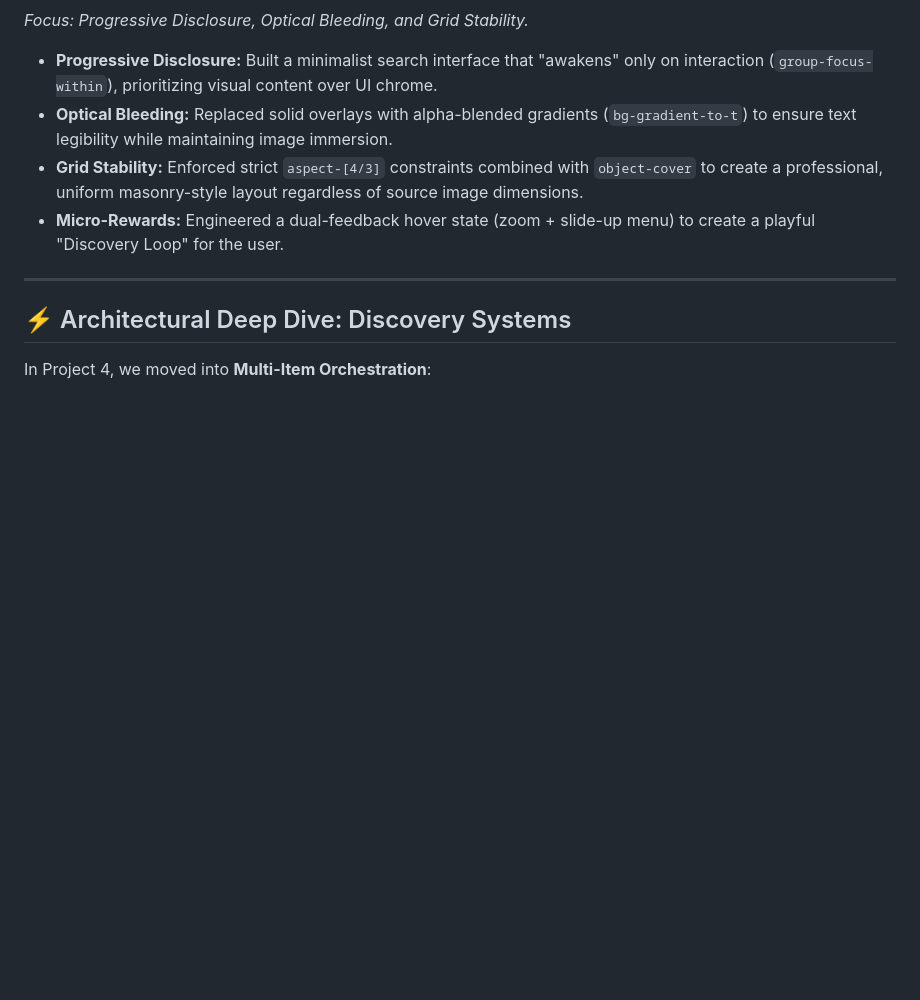
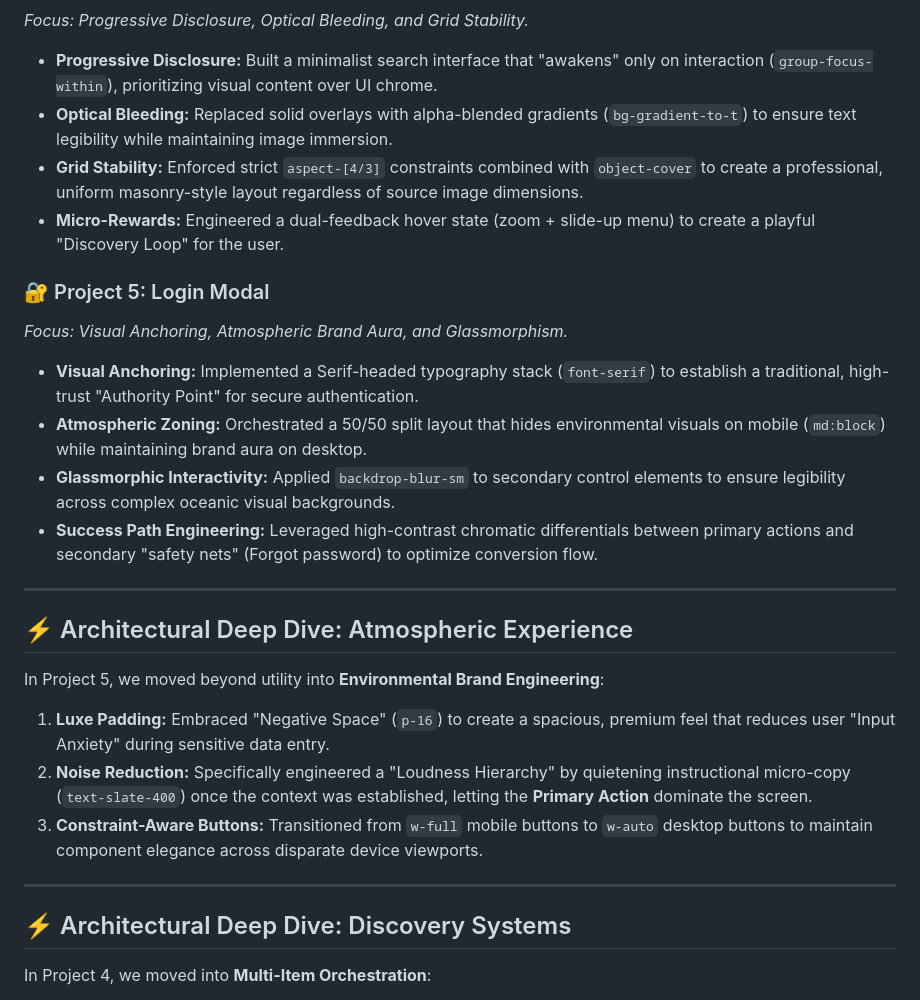
Before and after one commit to usamaElsharkawi/tailwindcss-mini-projcts, a Markdown page: README.md, the part around the change. GitHub-like rendering; blank space fills up the shorter version.

Commit message:
Project 5: Completed Login Modal and finalized Architectural Documentation

```diff
--- a/README.md
+++ b/README.md
@@ -43,6 +43,24 @@ I am following the comprehensive course by Brad Traversy:
 - **Optical Bleeding:** Replaced solid overlays with alpha-blended gradients (`bg-gradient-to-t`) to ensure text legibility while maintaining image immersion.
 - **Grid Stability:** Enforced strict `aspect-[4/3]` constraints combined with `object-cover` to create a professional, uniform masonry-style layout regardless of source image dimensions.
 - **Micro-Rewards:** Engineered a dual-feedback hover state (zoom + slide-up menu) to create a playful "Discovery Loop" for the user.
+
+### 🔐 Project 5: Login Modal
+*Focus: Visual Anchoring, Atmospheric Brand Aura, and Glassmorphism.*
+
+- **Visual Anchoring:** Implemented a Serif-headed typography stack (`font-serif`) to establish a traditional, high-trust "Authority Point" for secure authentication.
+- **Atmospheric Zoning:** Orchestrated a 50/50 split layout that hides environmental visuals on mobile (`md:block`) while maintaining brand aura on desktop.
+- **Glassmorphic Interactivity:** Applied `backdrop-blur-sm` to secondary control elements to ensure legibility across complex oceanic visual backgrounds.
+- **Success Path Engineering:** Leveraged high-contrast chromatic differentials between primary actions and secondary "safety nets" (Forgot password) to optimize conversion flow.
+
+---
+
+## ⚡ Architectural Deep Dive: Atmospheric Experience
+
+In Project 5, we moved beyond utility into **Environmental Brand Engineering**:
+
+1.  **Luxe Padding:** Embraced "Negative Space" (`p-16`) to create a spacious, premium feel that reduces user "Input Anxiety" during sensitive data entry.
+2.  **Noise Reduction:** Specifically engineered a "Loudness Hierarchy" by quietening instructional micro-copy (`text-slate-400`) once the context was established, letting the **Primary Action** dominate the screen.
+3.  **Constraint-Aware Buttons:** Transitioned from `w-full` mobile buttons to `w-auto` desktop buttons to maintain component elegance across disparate device viewports.
 
 ---
 
```
Also changed, not shown: login-modal/images/facebook.png (added), login-modal/images/google.png (added), 2 other files.
